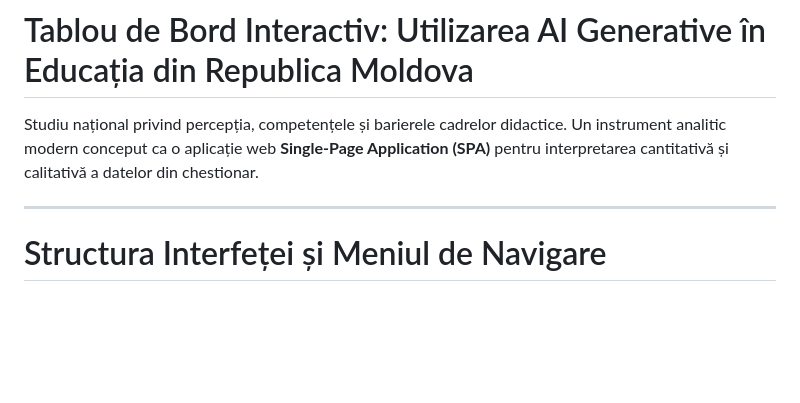
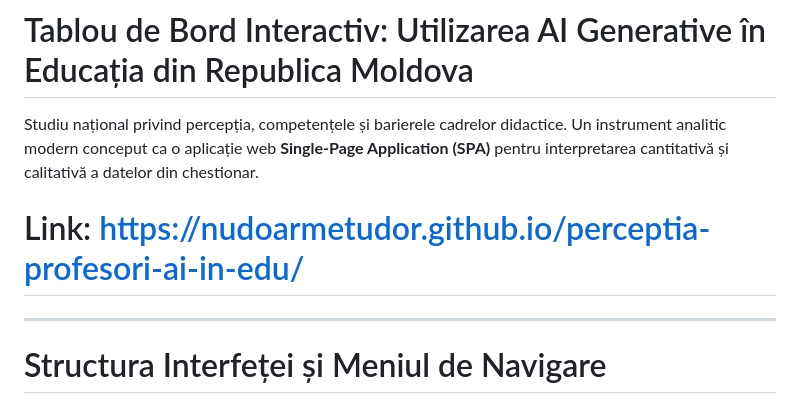
Before and after one commit to nudoarmetudor/perceptia-profesori-ai-in-edu, a Markdown page: README.md, the part around the change. Drawn GitHub-style; blank space fills up the shorter version.

```diff
--- a/README.md
+++ b/README.md
@@ -1,6 +1,8 @@
 # Tablou de Bord Interactiv: Utilizarea AI Generative în Educația din Republica Moldova
 
 Studiu național privind percepția, competențele și barierele cadrelor didactice. Un instrument analitic modern conceput ca o aplicație web **Single-Page Application (SPA)** pentru interpretarea cantitativă și calitativă a datelor din chestionar.
+
+# Link: https://nudoarmetudor.github.io/perceptia-profesori-ai-in-edu/
 
 ---
 
```
